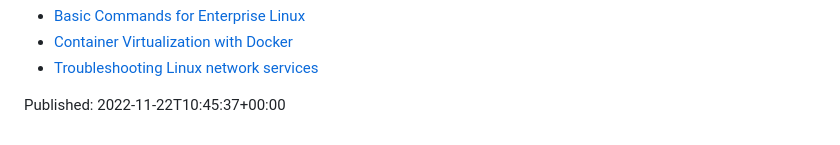
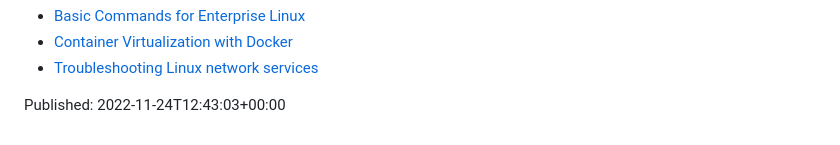
Before and after one commit to HoGentTIN/infra-slides, a Markdown page: README.md, the part around the change. Rendered like a GitHub page.

Commit message:
Publishing to gh-pages (./publish.sh) at 2022-11-24T12:43:03+00:00

```diff
--- a/README.md
+++ b/README.md
@@ -16,4 +16,4 @@ Additional resources:
 - [Container Virtualization with Docker](92-containers.html)
 - [Troubleshooting Linux network services](93-troubleshooting.html)
 
-Published: 2022-11-22T10:45:37+00:00
+Published: 2022-11-24T12:43:03+00:00
```
Also changed, not shown: assets/k8s-architecture.png (added), 2 other files.
